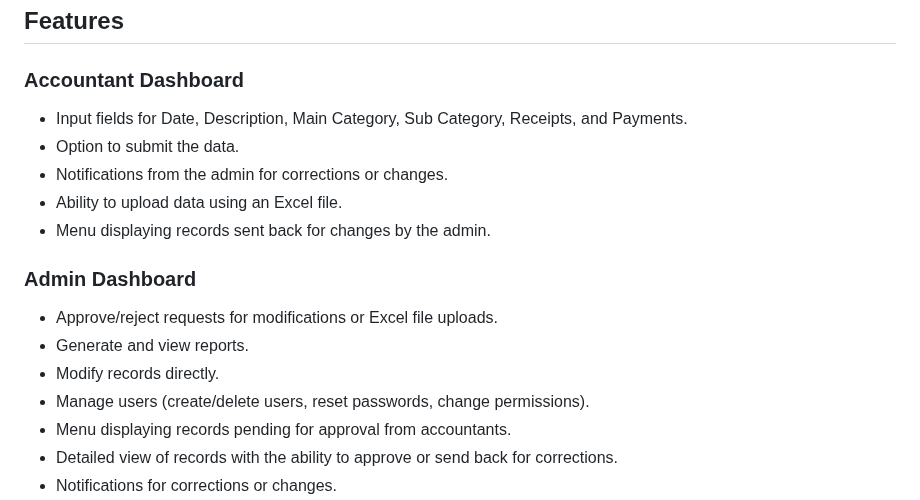
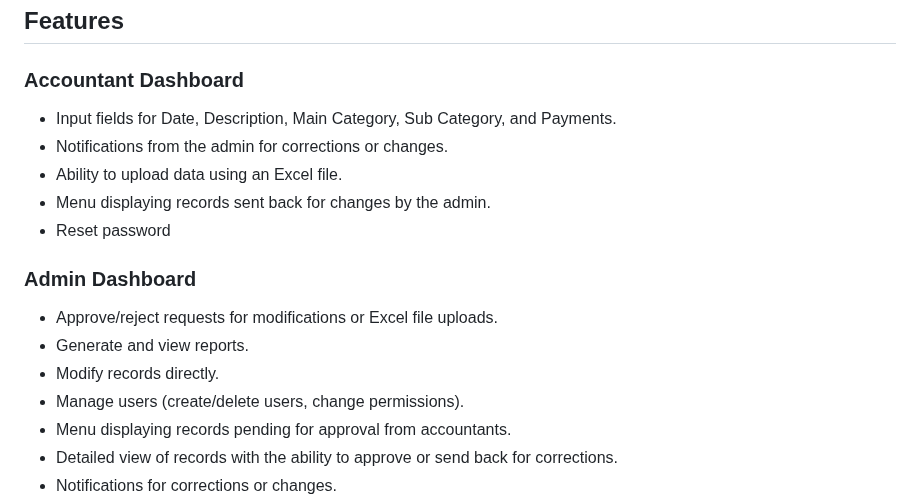
Before and after one commit to DavidDanso/finance-manager, a Markdown page: README.md, the part around one of its changes. GitHub-like rendering.

```diff
--- a/README.md
+++ b/README.md
@@ -15,17 +15,17 @@ NeonDB for serverless Postgres, and Render for hosting, and consists of two main
 ## Features
 
 ### Accountant Dashboard
-- Input fields for Date, Description, Main Category, Sub Category, Receipts, and Payments.
-- Option to submit the data.
+- Input fields for Date, Description, Main Category, Sub Category, and Payments.
 - Notifications from the admin for corrections or changes.
 - Ability to upload data using an Excel file.
 - Menu displaying records sent back for changes by the admin.
+- Reset password
 
 ### Admin Dashboard
 - Approve/reject requests for modifications or Excel file uploads.
 - Generate and view reports.
 - Modify records directly.
-- Manage users (create/delete users, reset passwords, change permissions).
+- Manage users (create/delete users, change permissions).
 - Menu displaying records pending for approval from accountants.
 - Detailed view of records with the ability to approve or send back for corrections.
 - Notifications for corrections or changes.
```
Also changed, not shown: other parts of README.md (+28 -1 lines).
